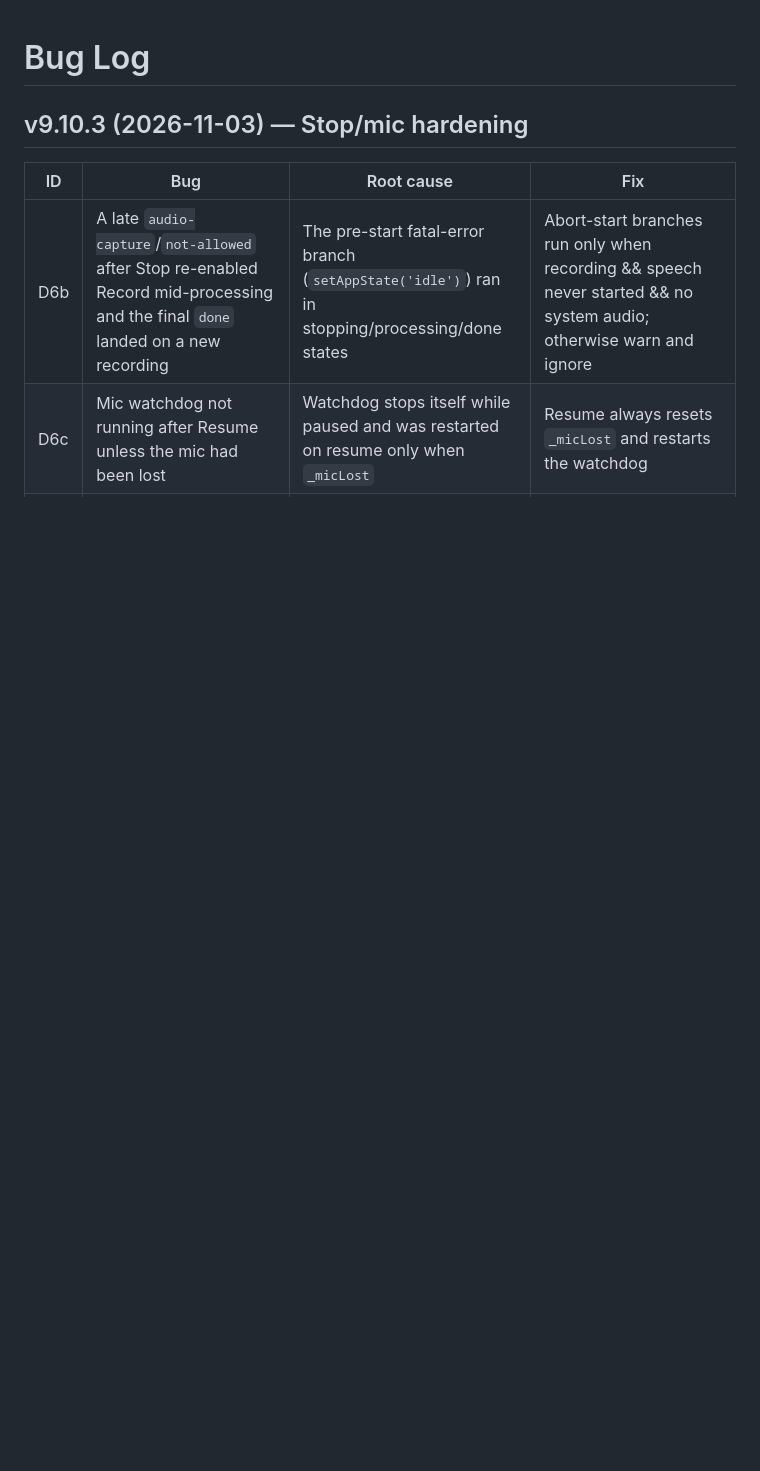
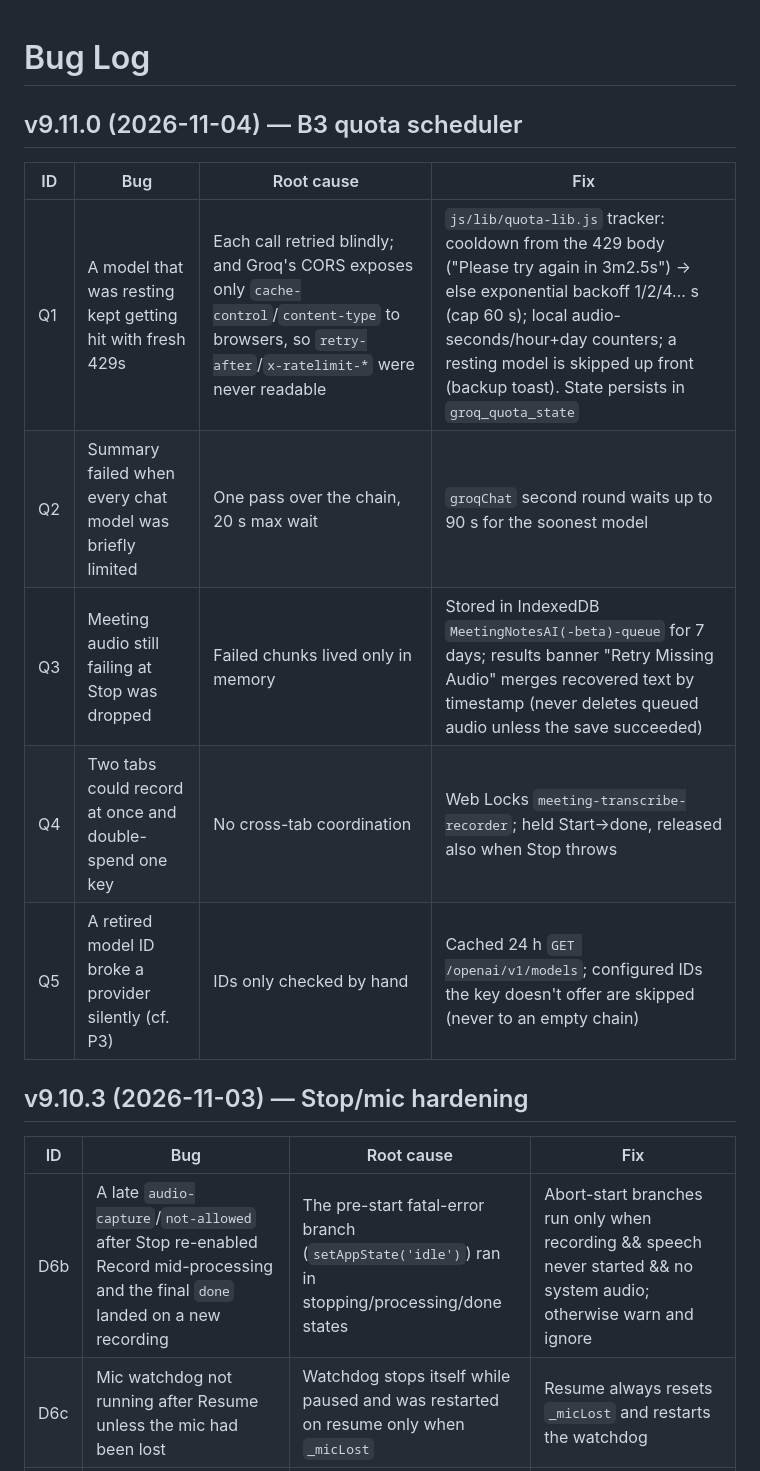
Before and after one commit to PeuPluvieux/Meeting-Transcribe, a Markdown page: BUGLOG.md, the part around the change. GitHub-like rendering; blank space fills up the shorter version.

Commit message:
docs(b3): BUGLOG v9.11.0

```diff
--- a/BUGLOG.md
+++ b/BUGLOG.md
@@ -1,4 +1,13 @@
 # Bug Log
+
+## v9.11.0 (2026-11-04) — B3 quota scheduler
+| ID | Bug | Root cause | Fix |
+|---|---|---|---|
+| Q1 | A model that was resting kept getting hit with fresh 429s | Each call retried blindly; and Groq's CORS exposes only `cache-control`/`content-type` to browsers, so `retry-after`/`x-ratelimit-*` were never readable | `js/lib/quota-lib.js` tracker: cooldown from the 429 body ("Please try again in 3m2.5s") → else exponential backoff 1/2/4… s (cap 60 s); local audio-seconds/hour+day counters; a resting model is skipped up front (backup toast). State persists in `groq_quota_state` |
+| Q2 | Summary failed when every chat model was briefly limited | One pass over the chain, 20 s max wait | `groqChat` second round waits up to 90 s for the soonest model |
+| Q3 | Meeting audio still failing at Stop was dropped | Failed chunks lived only in memory | Stored in IndexedDB `MeetingNotesAI(-beta)-queue` for 7 days; results banner "Retry Missing Audio" merges recovered text by timestamp (never deletes queued audio unless the save succeeded) |
+| Q4 | Two tabs could record at once and double-spend one key | No cross-tab coordination | Web Locks `meeting-transcribe-recorder`; held Start→done, released also when Stop throws |
+| Q5 | A retired model ID broke a provider silently (cf. P3) | IDs only checked by hand | Cached 24 h `GET /openai/v1/models`; configured IDs the key doesn't offer are skipped (never to an empty chain) |
 
 ## v9.10.3 (2026-11-03) — Stop/mic hardening
 | ID | Bug | Root cause | Fix |
```
